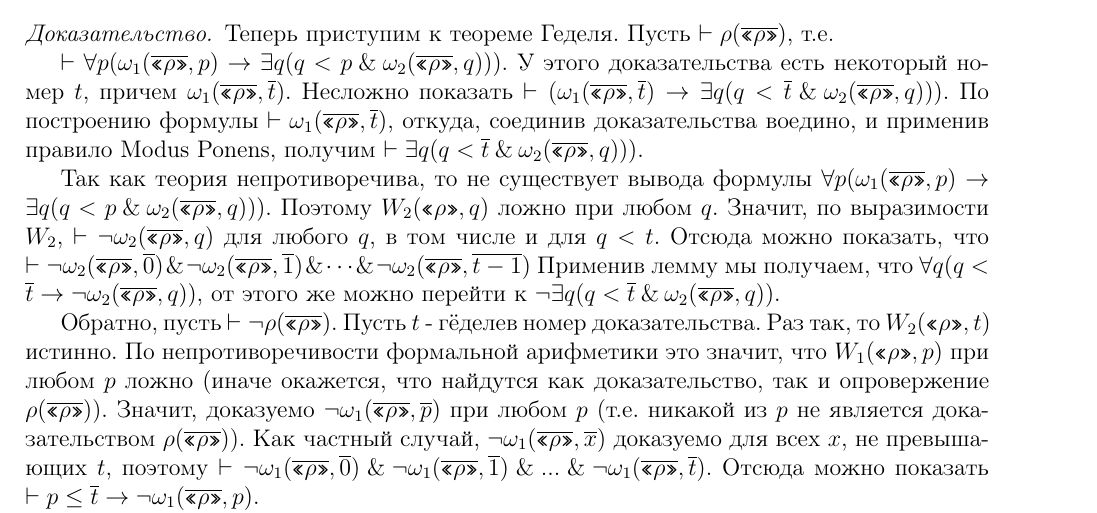
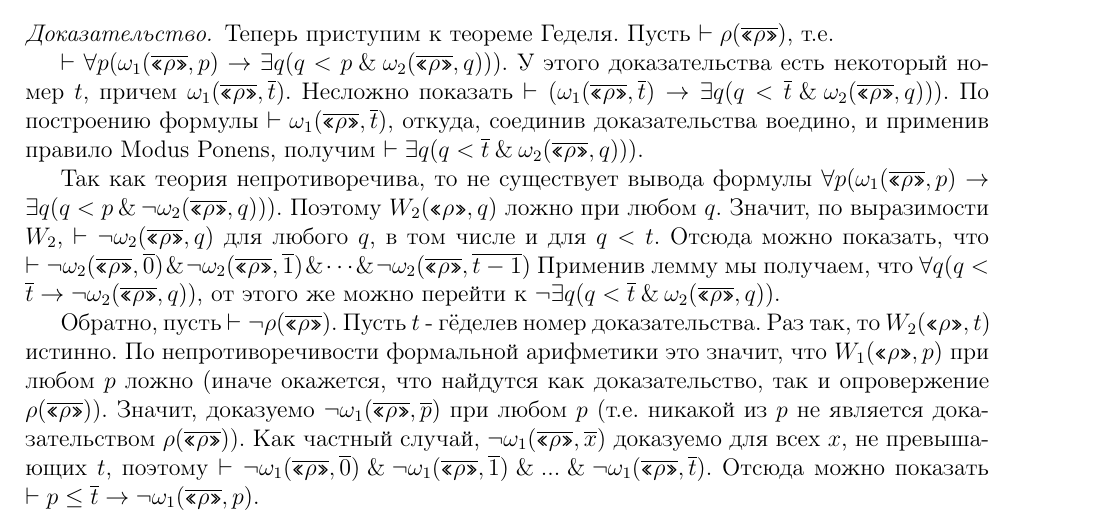
Before and after one commit to shd/logic2011, a LaTeX document (conspect.tex, which reads lection11.tex): part of page 31 of 41, cut so that both start at the same text. Compiled offline with pdfLaTeX.

Commit message:
rosser fix

```diff
--- a/lection11.tex
+++ b/lection11.tex
@@ -203,7 +203,7 @@ $\vdash \forall p (\omega_1 (\overline{\gq\rho},p) \rightarrow \exists q (q < p
 $\vdash \exists q (q < \overline{t} \with \omega_2 (\overline{\gq\rho},q)))$.
 
 Так как теория непротиворечива, то не существует вывода формулы
-$\forall p (\omega_1 (\overline{\gq\rho},p) \rightarrow \exists q (q < p \with \omega_2 (\overline{\gq\rho},q)))$.
+$\forall p (\omega_1 (\overline{\gq\rho},p) \rightarrow \exists q (q < p \with \neg \omega_2 (\overline{\gq\rho},q)))$.
 Поэтому $W_2 (\gq{\rho}, q)$ ложно при любом $q$. Значит, по выразимости $W_2$,
 $\vdash \neg \omega_2 (\ogq{\rho}, q)$ для любого $q$, в том числе и для $q < t$.
 Отсюда можно показать, что
```
